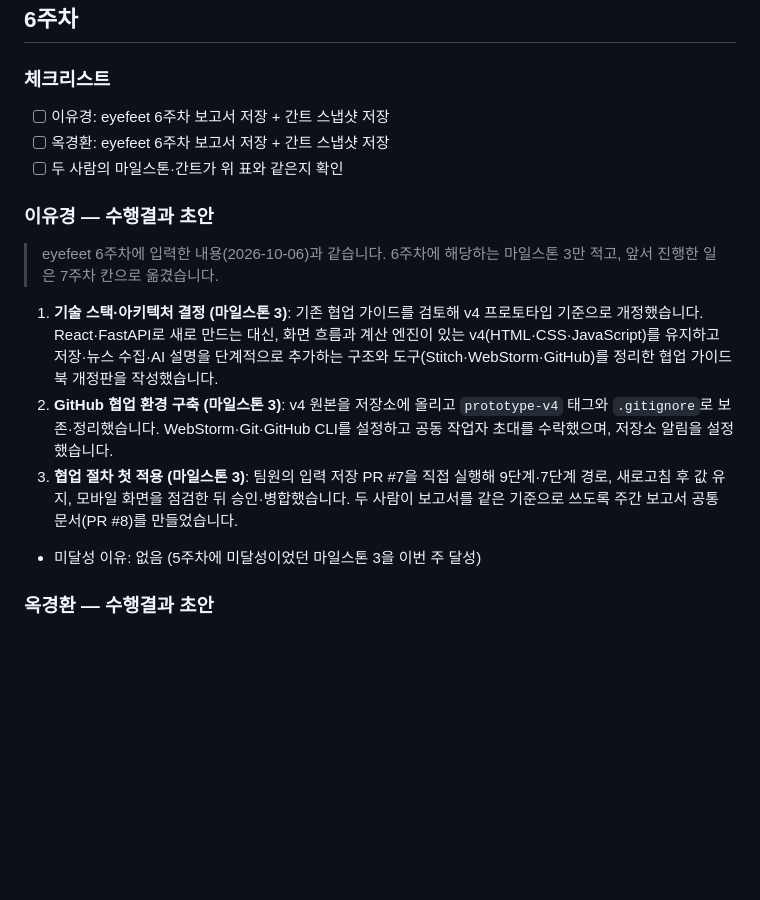
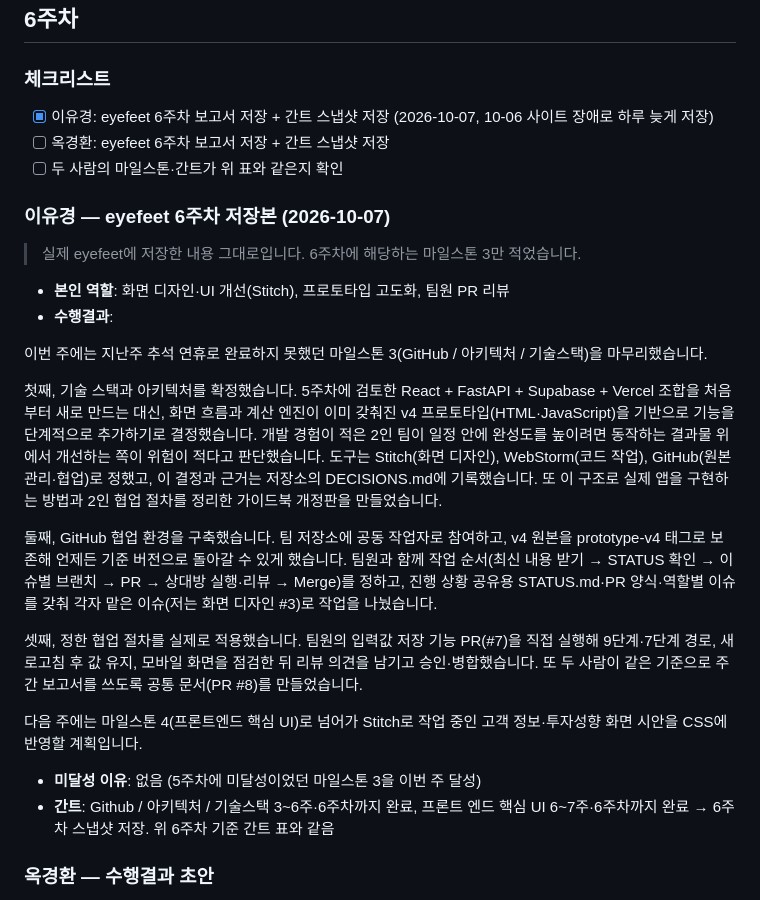
Before and after one commit to koreanchubby/ai-pb, a Markdown page: docs/WEEKLY_REPORTS.md, the part around the change. GitHub-like rendering; blank space fills up the shorter version.

Commit message:
docs: 이유경 eyefeet 6주차 저장본 반영(보고서·간트 스냅샷)
Co-Authored-By: Claude Opus 5.5 <noreply@anthropic.com>

```diff
--- a/docs/WEEKLY_REPORTS.md
+++ b/docs/WEEKLY_REPORTS.md
@@ -70,18 +70,28 @@
 ## 6주차
 
 ### 체크리스트
-- [ ] 이유경: eyefeet 6주차 보고서 저장 + 간트 스냅샷 저장
+- [x] 이유경: eyefeet 6주차 보고서 저장 + 간트 스냅샷 저장 (2026-10-07, 10-06 사이트 장애로 하루 늦게 저장)
 - [ ] 옥경환: eyefeet 6주차 보고서 저장 + 간트 스냅샷 저장
 - [ ] 두 사람의 마일스톤·간트가 위 표와 같은지 확인
 
-### 이유경 — 수행결과 초안
-> eyefeet 6주차에 입력한 내용(2026-10-06)과 같습니다. 6주차에 해당하는 마일스톤 3만 적고, 앞서 진행한 일은 7주차 칸으로 옮겼습니다.
+### 이유경 — eyefeet 6주차 저장본 (2026-10-07)
+> 실제 eyefeet에 저장한 내용 그대로입니다. 6주차에 해당하는 마일스톤 3만 적었습니다.
 
-1. **기술 스택·아키텍처 결정 (마일스톤 3)**: 기존 협업 가이드를 검토해 v4 프로토타입 기준으로 개정했습니다. React·FastAPI로 새로 만드는 대신, 화면 흐름과 계산 엔진이 있는 v4(HTML·CSS·JavaScript)를 유지하고 저장·뉴스 수집·AI 설명을 단계적으로 추가하는 구조와 도구(Stitch·WebStorm·GitHub)를 정리한 협업 가이드북 개정판을 작성했습니다.
-2. **GitHub 협업 환경 구축 (마일스톤 3)**: v4 원본을 저장소에 올리고 `prototype-v4` 태그와 `.gitignore`로 보존·정리했습니다. WebStorm·Git·GitHub CLI를 설정하고 공동 작업자 초대를 수락했으며, 저장소 알림을 설정했습니다.
-3. **협업 절차 첫 적용 (마일스톤 3)**: 팀원의 입력 저장 PR #7을 직접 실행해 9단계·7단계 경로, 새로고침 후 값 유지, 모바일 화면을 점검한 뒤 승인·병합했습니다. 두 사람이 보고서를 같은 기준으로 쓰도록 주간 보고서 공통 문서(PR #8)를 만들었습니다.
+- **본인 역할**: 화면 디자인·UI 개선(Stitch), 프로토타입 고도화, 팀원 PR 리뷰
+- **수행결과**:
 
-- 미달성 이유: 없음 (5주차에 미달성이었던 마일스톤 3을 이번 주 달성)
+이번 주에는 지난주 추석 연휴로 완료하지 못했던 마일스톤 3(GitHub / 아키텍처 / 기술스택)을 마무리했습니다.
+
+첫째, 기술 스택과 아키텍처를 확정했습니다. 5주차에 검토한 React + FastAPI + Supabase + Vercel 조합을 처음부터 새로 만드는 대신, 화면 흐름과 계산 엔진이 이미 갖춰진 v4 프로토타입(HTML·JavaScript)을 기반으로 기능을 단계적으로 추가하기로 결정했습니다. 개발 경험이 적은 2인 팀이 일정 안에 완성도를 높이려면 동작하는 결과물 위에서 개선하는 쪽이 위험이 적다고 판단했습니다. 도구는 Stitch(화면 디자인), WebStorm(코드 작업), GitHub(원본 관리·협업)로 정했고, 이 결정과 근거는 저장소의 DECISIONS.md에 기록했습니다. 또 이 구조로 실제 앱을 구현하는 방법과 2인 협업 절차를 정리한 가이드북 개정판을 만들었습니다.
+
+둘째, GitHub 협업 환경을 구축했습니다. 팀 저장소에 공동 작업자로 참여하고, v4 원본을 prototype-v4 태그로 보존해 언제든 기준 버전으로 돌아갈 수 있게 했습니다. 팀원과 함께 작업 순서(최신 내용 받기 → STATUS 확인 → 이슈별 브랜치 → PR → 상대방 실행·리뷰 → Merge)를 정하고, 진행 상황 공유용 STATUS.md·PR 양식·역할별 이슈를 갖춰 각자 맡은 이슈(저는 화면 디자인 #3)로 작업을 나눴습니다.
+
+셋째, 정한 협업 절차를 실제로 적용했습니다. 팀원의 입력값 저장 기능 PR(#7)을 직접 실행해 9단계·7단계 경로, 새로고침 후 값 유지, 모바일 화면을 점검한 뒤 리뷰 의견을 남기고 승인·병합했습니다. 또 두 사람이 같은 기준으로 주간 보고서를 쓰도록 공통 문서(PR #8)를 만들었습니다.
+
+다음 주에는 마일스톤 4(프론트엔드 핵심 UI)로 넘어가 Stitch로 작업 중인 고객 정보·투자성향 화면 시안을 CSS에 반영할 계획입니다.
+
+- **미달성 이유**: 없음 (5주차에 미달성이었던 마일스톤 3을 이번 주 달성)
+- **간트**: Github / 아키텍처 / 기술스택 3~6주·6주차까지 완료, 프론트 엔드 핵심 UI 6~7주·6주차까지 완료 → 6주차 스냅샷 저장. 위 6주차 기준 간트 표와 같음
 
 ### 옥경환 — 수행결과 초안
 > eyefeet 6주차에 저장한 내용(2026-10-06)과 같습니다. 6주차에 해당하는 마일스톤 3만 적고, 앞서 진행한 일은 해당 마일스톤 주차 보고서에 나눠 적습니다.
```
